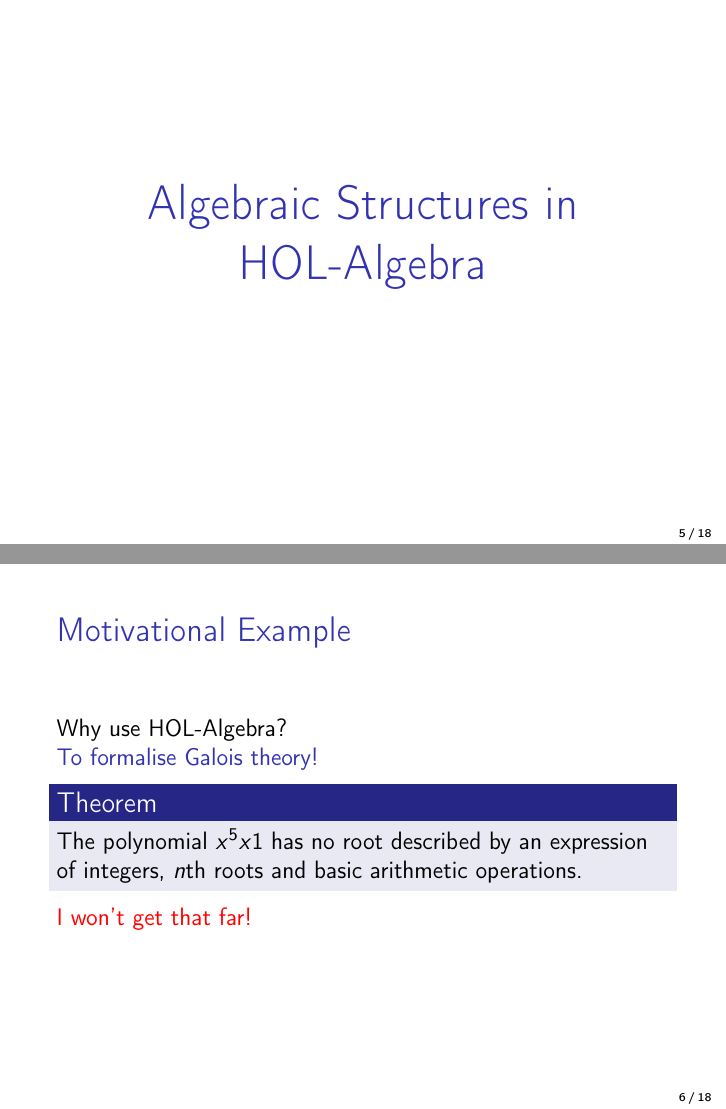
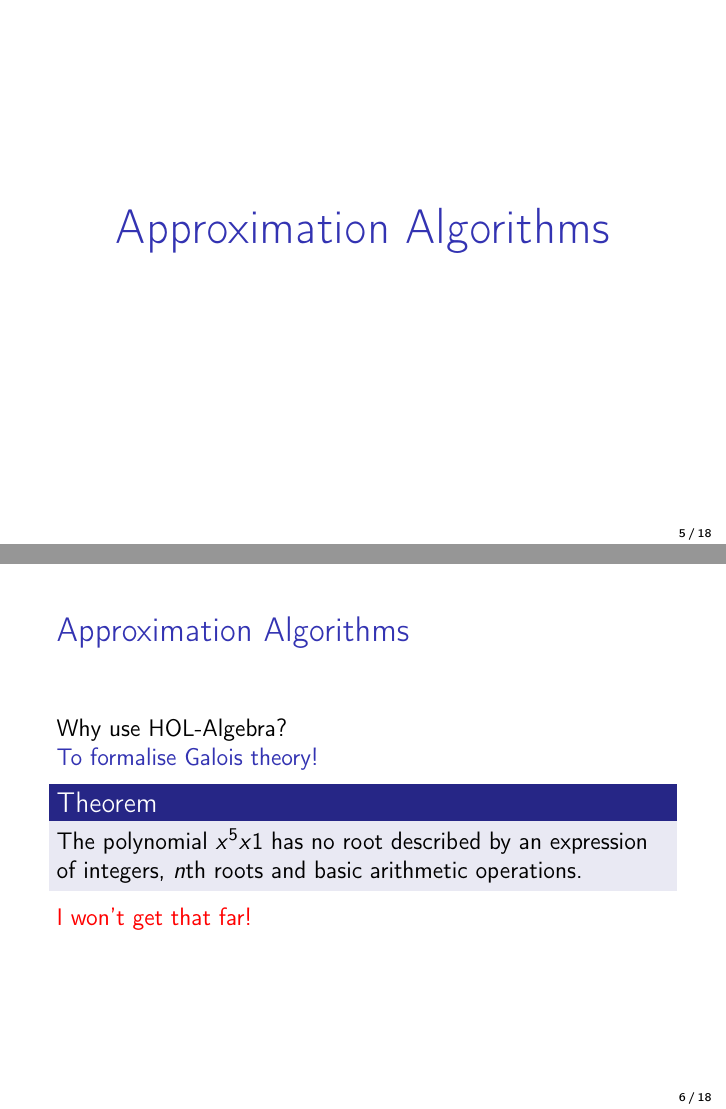
Before and after one commit to Helli/tsp-approximation, LaTeX slides (slides/slides.tex): pages 10 and 14 of 60, joined at a grey line. Compiled offline with pdfLaTeX.

Commit message:
adjust to explain approximation algorithms

```diff
--- a/slides/slides.tex
+++ b/slides/slides.tex
@@ -127,15 +127,16 @@ Isabelle enforces great precision, but also helps:
 \end{itemize}
 \end{frame}
 
-\section{HOL-Algebra}
+\section{Approximation Algorithms}
+% after the graphic: Since we work with undirected graphs, the reverse of a TSP tour is also a TSP tour (I omitted these dulicates in the graphic)
 \begin{frame}
 \begin{center}
-\huge\high{Algebraic Structures in HOL-Algebra}%Isabelle's library of abstract algebra, where groups and rings are defined
+\huge\high{Approximation Algorithms}%Isabelle's library of abstract algebra, where groups and rings are defined
 \end{center}
 \end{frame}
 
-\subsection{Motivational Example}
-\begin{frame}{Motivational Example}
+\subsection{Approximation Algorithms}
+\begin{frame}{Approximation Algorithms}
 	Why use HOL-Algebra?\pause
 
 	\high{To formalise Galois theory!}\pause
```
Also changed, not shown: slides/slides.tex (2 more changed lines).
